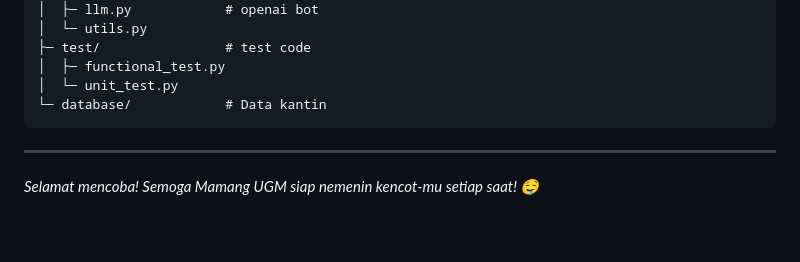
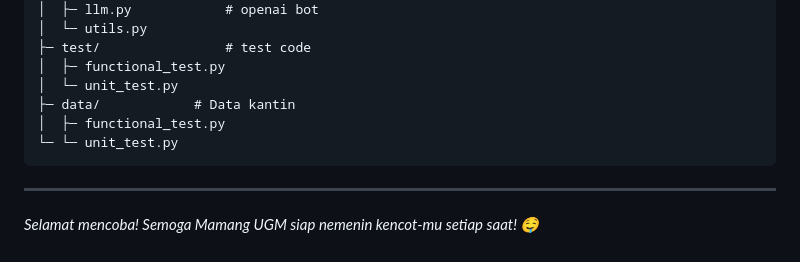
Before and after one commit to AdindaPutri1/kencot-bot-v2.0, a Markdown page: README.md, the part around the change. GitHub-like rendering; blank space fills up the shorter version.

````diff
--- a/README.md
+++ b/README.md
@@ -138,7 +138,9 @@ kencot-bot/
 ├─ test/                # test code
 │  ├─ functional_test.py
 │  └─ unit_test.py
-└─ database/            # Data kantin
+├─ data/            # Data kantin
+│  ├─ functional_test.py
+└─ └─ unit_test.py
 ```
 
 ---
````
